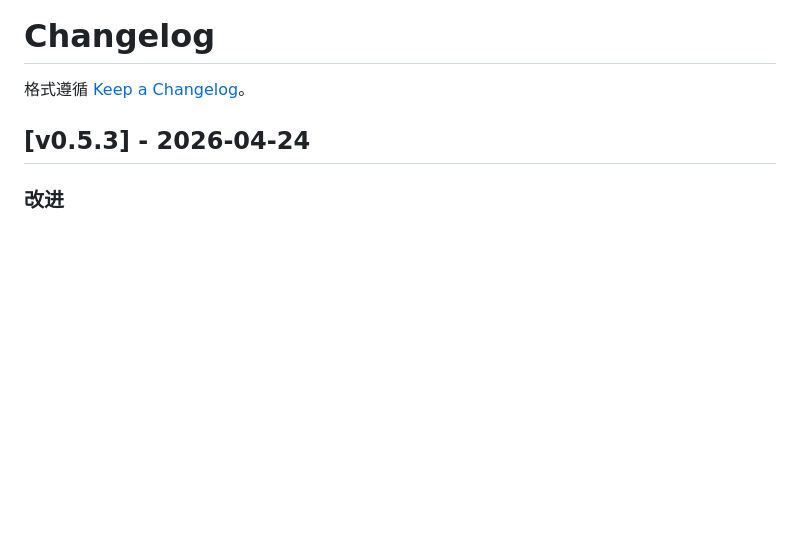
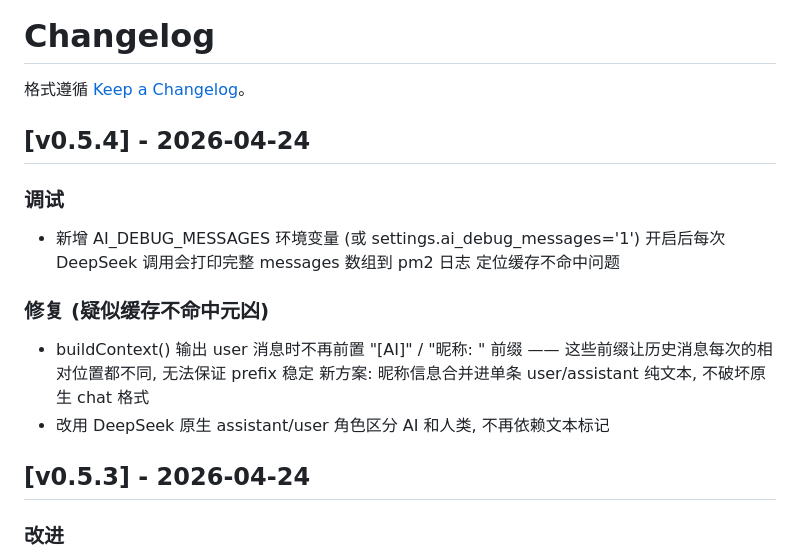
Before and after one commit to ttmanthatman/tm2, a Markdown page: CHANGELOG.md, the part around the change. Rendered like a GitHub page; blank space fills up the shorter version.

Commit message:
docs: CHANGELOG v0.5.4

```diff
--- a/CHANGELOG.md
+++ b/CHANGELOG.md
@@ -1,6 +1,19 @@
 # Changelog
 
 格式遵循 [Keep a Changelog](https://keepachangelog.com/zh-CN/)。
+
+## [v0.5.4] - 2026-04-24
+### 调试
+- 新增 AI_DEBUG_MESSAGES 环境变量 (或 settings.ai_debug_messages='1')
+  开启后每次 DeepSeek 调用会打印完整 messages 数组到 pm2 日志
+  定位缓存不命中问题
+
+### 修复 (疑似缓存不命中元凶)
+- buildContext() 输出 user 消息时不再前置 "[AI]" / "昵称: " 前缀
+  —— 这些前缀让历史消息每次的相对位置都不同, 无法保证 prefix 稳定
+  新方案: 昵称信息合并进单条 user/assistant 纯文本, 不破坏原生 chat 格式
+- 改用 DeepSeek 原生 assistant/user 角色区分 AI 和人类,
+  不再依赖文本标记
 
 ## [v0.5.3] - 2026-04-24
 ### 改进
```
Also changed, not shown: CLAUDE_CONTEXT.md (+1 -1 lines).
